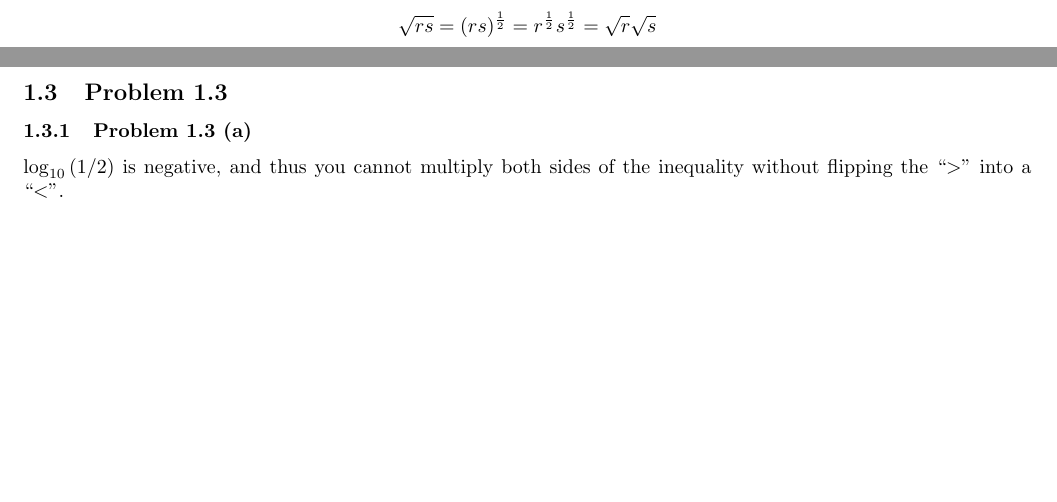
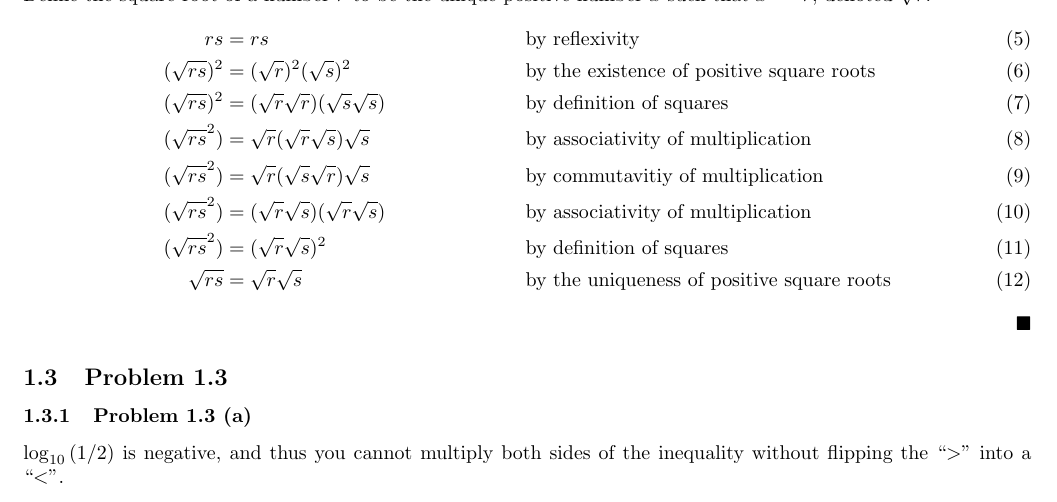
Before and after one commit to btezhu/mcs, a LaTeX document (1-Proofs/section1-1.tex): two parts of pages 1 and 2 of 3 before the commit and part of page 2 of 3 after it, the two joined at a grey line, cut at the place of the change, the shorter picture padded with empty space. Compiled offline with pdfLaTeX.

Commit message:
Improve Problem 1.2(c)
Using solution From [here](https://github.com/spamegg1/Math-for-CS-solutions/blob/master/inclass-questions/MIT6_042JS15_cp1_solutions.pdf).

```diff
--- a/1-Proofs/section1-1.tex
+++ b/1-Proofs/section1-1.tex
@@ -32,7 +32,19 @@ Assume $1=-1$.
   \implies 2 &= 1
 \end{align}
 \subsubsection{Problem 1.2 (c)}
-$$\sqrt{rs} = (rs)^{\frac{1}{2}} = r^{\frac{1}{2}}s^{\frac{1}{2}} = \sqrt{r}\sqrt{s}$$
+% Improved solution is from [here](https://github.com/spamegg1/Math-for-CS-solutions/blob/master/inclass-questions/MIT6_042JS15_cp1_solutions.pdf). My solution was definitely not good enough.
+Define the square root of a number $r$ to be the unique positive number $x$ such that $x^2=r$, denoted $\sqrt{r}$.
+\begin{align}
+  rs &= rs && \text{by reflexivity}\\
+  (\sqrt{rs})^2 &= (\sqrt{r})^2(\sqrt{s})^2 && \text{by the existence of positive square roots}\\
+  (\sqrt{rs})^2 &= (\sqrt{r}\sqrt{r})(\sqrt{s}\sqrt{s}) && \text{by definition of squares}\\
+  (\sqrt{rs}^2) &= \sqrt{r}(\sqrt{r}\sqrt{s})\sqrt{s} && \text{by associativity of multiplication}\\
+  (\sqrt{rs}^2) &= \sqrt{r}(\sqrt{s}\sqrt{r})\sqrt{s} && \text{by commutavitiy of multiplication}\\
+  (\sqrt{rs}^2) &= (\sqrt{r}\sqrt{s})(\sqrt{r}\sqrt{s}) && \text{by associativity of multiplication}\\
+  (\sqrt{rs}^2) &= (\sqrt{r}\sqrt{s})^2 && \text{by definition of squares}\\
+  \sqrt{rs} &= \sqrt{r}\sqrt{s} && \text{by the uniqueness of positive square roots}
+\end{align}
+\hfill$\blacksquare$
 \subsection{Problem 1.3}
 \subsubsection{Problem 1.3 (a)}
 $\log_{10}{(1/2)}$ is negative, and thus you cannot multiply both sides of the inequality without flipping the ``$>$'' into a ``$<$''.
```
Also changed, not shown: 1-Proofs/section1-1.pdf.
